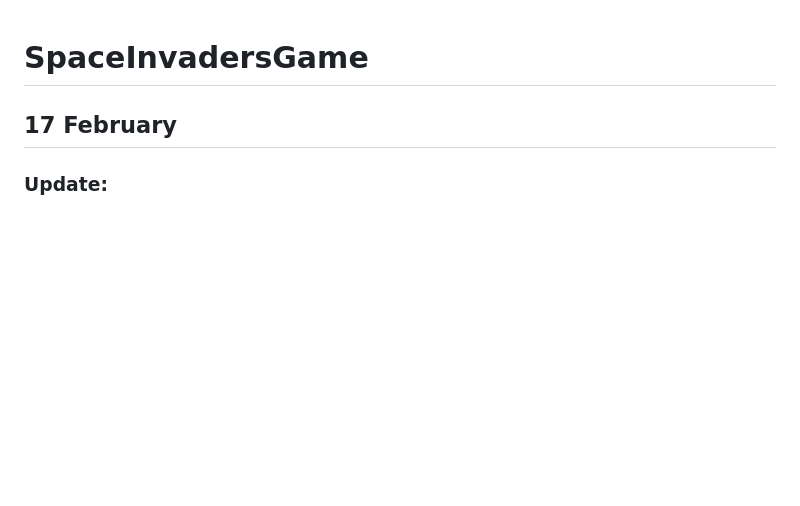
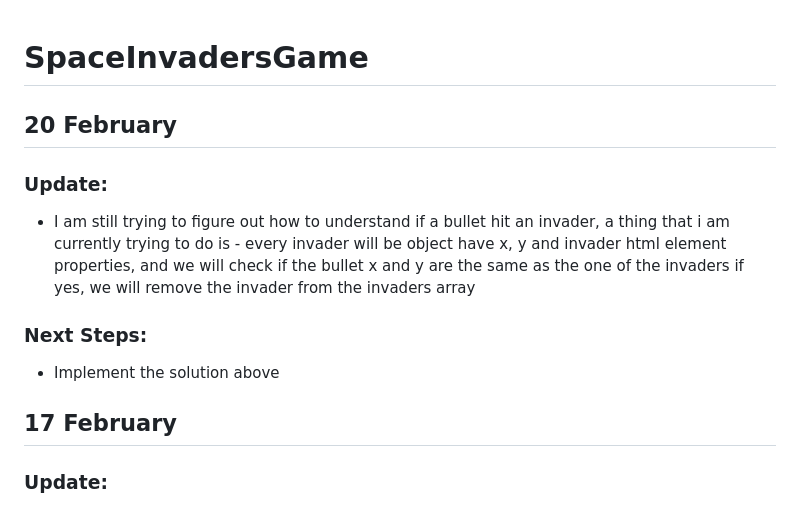
Before and after one commit to kristinasy02/SpaceInvadersGame, a Markdown page: README.md, the part around the change. Drawn GitHub-style; blank space fills up the shorter version.

```diff
--- a/README.md
+++ b/README.md
@@ -1,5 +1,12 @@
 # SpaceInvadersGame
 
+## 20 February
+
+### Update:
+- I am still trying to figure out how to understand if a bullet hit an invader, a thing that i am currently trying to do is - every invader will be object have x, y and invader html element properties, and we will check if the bullet x and y are the same as the one of the invaders if yes, we will remove the invader from the invaders array
+
+### Next Steps:
+- Implement the solution above
 ## 17 February
 
 ### Update:
```
